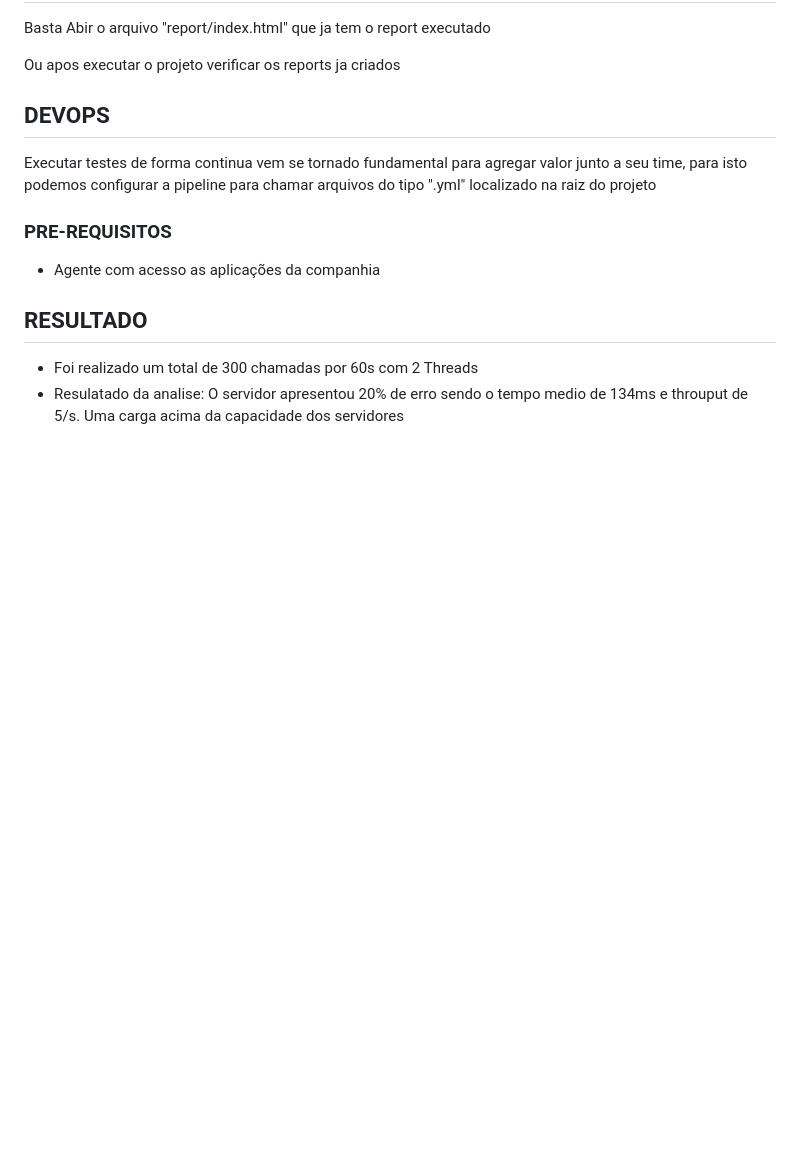
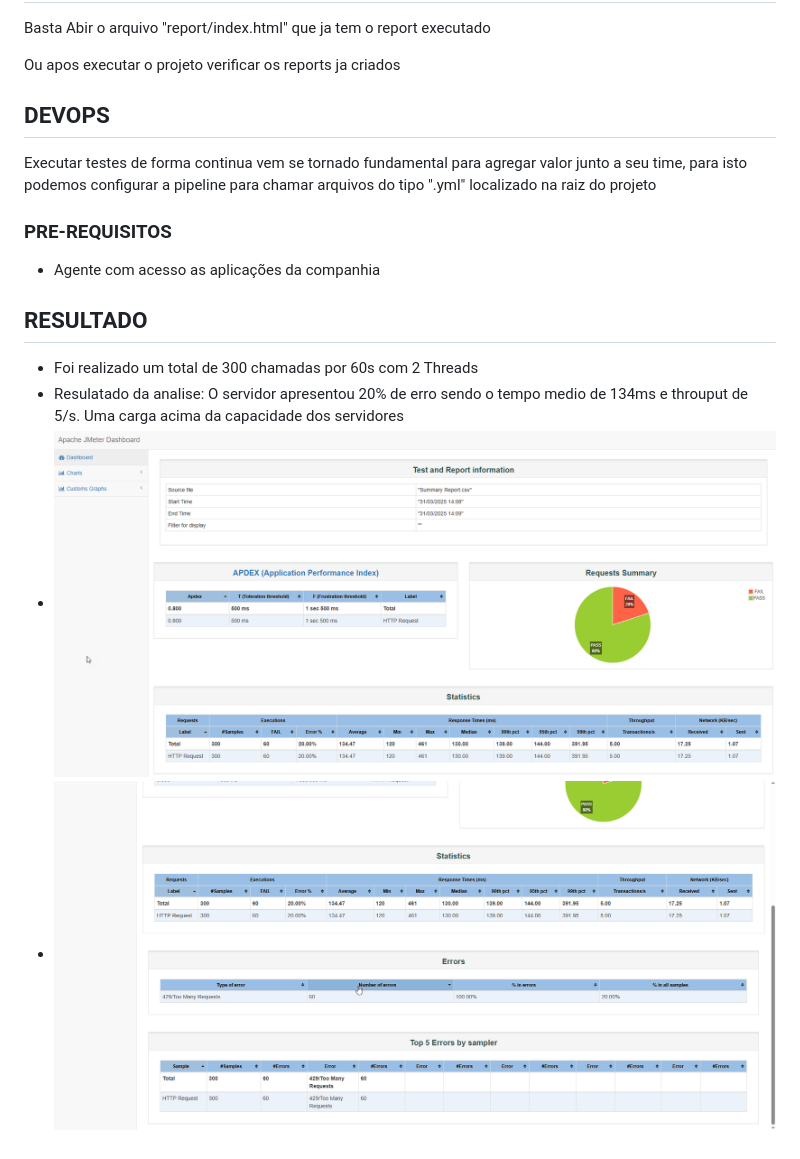
Before and after one commit to DGelli/jmeter, a Markdown page: README.md, the part around the change. Rendered like a GitHub page; pictures changed too: img.png (added), img_1.png (added); blank space fills up the shorter version.

Commit message:
add print report

```diff
--- a/README.md
+++ b/README.md
@@ -40,3 +40,5 @@ localizado na raiz do projeto
 
 * Foi realizado um total de 300 chamadas por 60s com 2 Threads
 * Resulatado da analise: O servidor apresentou 20% de erro sendo o tempo medio de 134ms e throuput de 5/s. Uma carga acima da capacidade dos servidores
+* ![img.png](img.png)
+* ![img_1.png](img_1.png)
```
